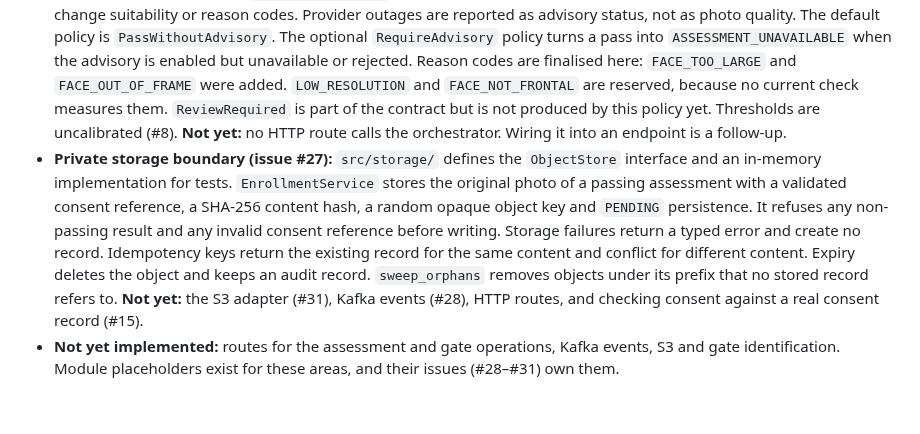
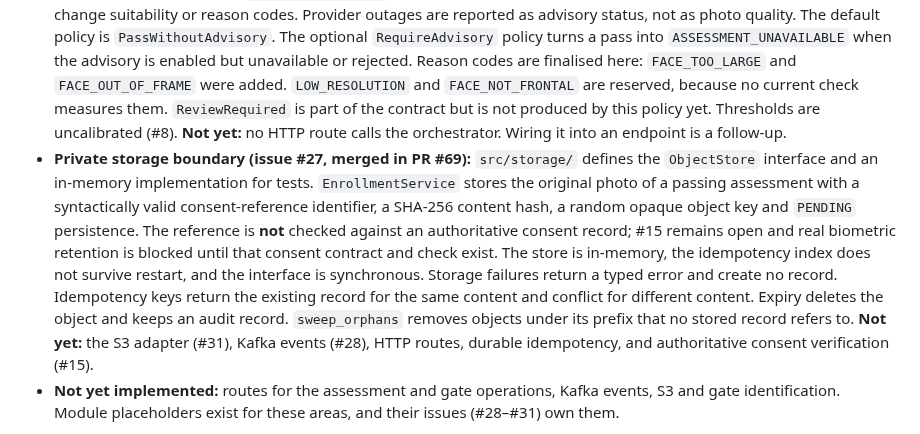
Before and after one commit to leonard1thecoder/king-sparkon-eye, a Markdown page: README.md, the part around the change. Rendered like a GitHub page; blank space fills up the shorter version.

Commit message:
docs: clarify storage and consent limitations (#71)

```diff
--- a/README.md
+++ b/README.md
@@ -255,7 +255,7 @@ This conversation is a planning reference. The README, source code, API contract
 - **YuNet adapter (issue #24, partial):** `src/inference/yunet.rs` loads the vendored runtime and model, checks the model's input and output shapes, and implements preprocessing (BGR, letterboxed to 640×640), decoding and NMS. It follows OpenCV's `FaceDetectorYN`. Known differences: NMS uses float IoU rather than OpenCV's integer rectangles, and the input is letterboxed rather than resized. ONNX Runtime can be initialised only once per process, and every later call must use the same runtime path. The adapter is not yet called from startup or a route. The orchestrator in `src/domain/` can use it, but wiring it into startup is still outstanding. Accuracy on real faces is unverified (see the fixtures issue).
 - **Frontier vision guidance (issue #25):** `src/provider/` (interface, PNG encoding, mock, Meta Muse Spark adapter) and `src/advisory/` (strict validation, guidance mapping, merge with deterministic results). The model only supplies guidance. It cannot change suitability, face detection or ingress decisions. The adapter is disabled by default. The orchestrator in `src/domain/` can call it, but no route does yet.
 - **Assessment orchestration (issue #26):** `src/domain/` combines ingress results, detector output, objective checks and the optional advisory into one result. Precedence, highest first: detector failure is `ASSESSMENT_UNAVAILABLE`; zero faces is `RETAKE_REQUIRED` with `NO_FACE_DETECTED`; several faces is `RETAKE_REQUIRED` with `MULTIPLE_FACES`; any unknown measurement is `ASSESSMENT_UNAVAILABLE`, never a pass; failing checks are `RETAKE_REQUIRED` with one reason code per check; all checks passing is `ASSESSMENT_PASSED`. The decision is a pure function of its inputs, and the advisory cannot change suitability or reason codes. Provider outages are reported as advisory status, not as photo quality. The default policy is `PassWithoutAdvisory`. The optional `RequireAdvisory` policy turns a pass into `ASSESSMENT_UNAVAILABLE` when the advisory is enabled but unavailable or rejected. Reason codes are finalised here: `FACE_TOO_LARGE` and `FACE_OUT_OF_FRAME` were added. `LOW_RESOLUTION` and `FACE_NOT_FRONTAL` are reserved, because no current check measures them. `ReviewRequired` is part of the contract but is not produced by this policy yet. Thresholds are uncalibrated (#8). **Not yet:** no HTTP route calls the orchestrator. Wiring it into an endpoint is a follow-up.
-- **Private storage boundary (issue #27):** `src/storage/` defines the `ObjectStore` interface and an in-memory implementation for tests. `EnrollmentService` stores the original photo of a passing assessment with a validated consent reference, a SHA-256 content hash, a random opaque object key and `PENDING` persistence. It refuses any non-passing result and any invalid consent reference before writing. Storage failures return a typed error and create no record. Idempotency keys return the existing record for the same content and conflict for different content. Expiry deletes the object and keeps an audit record. `sweep_orphans` removes objects under its prefix that no stored record refers to. **Not yet:** the S3 adapter (#31), Kafka events (#28), HTTP routes, and checking consent against a real consent record (#15).
+- **Private storage boundary (issue #27, merged in PR #69):** `src/storage/` defines the `ObjectStore` interface and an in-memory implementation for tests. `EnrollmentService` stores the original photo of a passing assessment with a syntactically valid consent-reference identifier, a SHA-256 content hash, a random opaque object key and `PENDING` persistence. The reference is **not** checked against an authoritative consent record; #15 remains open and real biometric retention is blocked until that consent contract and check exist. The store is in-memory, the idempotency index does not survive restart, and the interface is synchronous. Storage failures return a typed error and create no record. Idempotency keys return the existing record for the same content and conflict for different content. Expiry deletes the object and keeps an audit record. `sweep_orphans` removes objects under its prefix that no stored record refers to. **Not yet:** the S3 adapter (#31), Kafka events (#28), HTTP routes, durable idempotency, and authoritative consent verification (#15).
 - **Not yet implemented:** routes for the assessment and gate operations, Kafka events, S3 and gate identification. Module placeholders exist for these areas, and their issues (#28–#31) own them.
 
 **Inference artifacts (issue #24):** the detector is YuNet (`face_detection_yunet_2023mar.onnx`, MIT). It outputs face boxes and 5-point landmarks. The runtime is ONNX Runtime 1.31.1 for Linux x86_64 (CPU), MIT. Both are checked into `artifacts/`, with SHA-256 hashes, sources and licences recorded in `artifacts/manifest.json`. `tests/artifacts_test.rs` verifies them in CI, so nothing is downloaded at build or test time. The model takes a fixed 640×640 input. See "Vendored inference artifacts" below.
```
